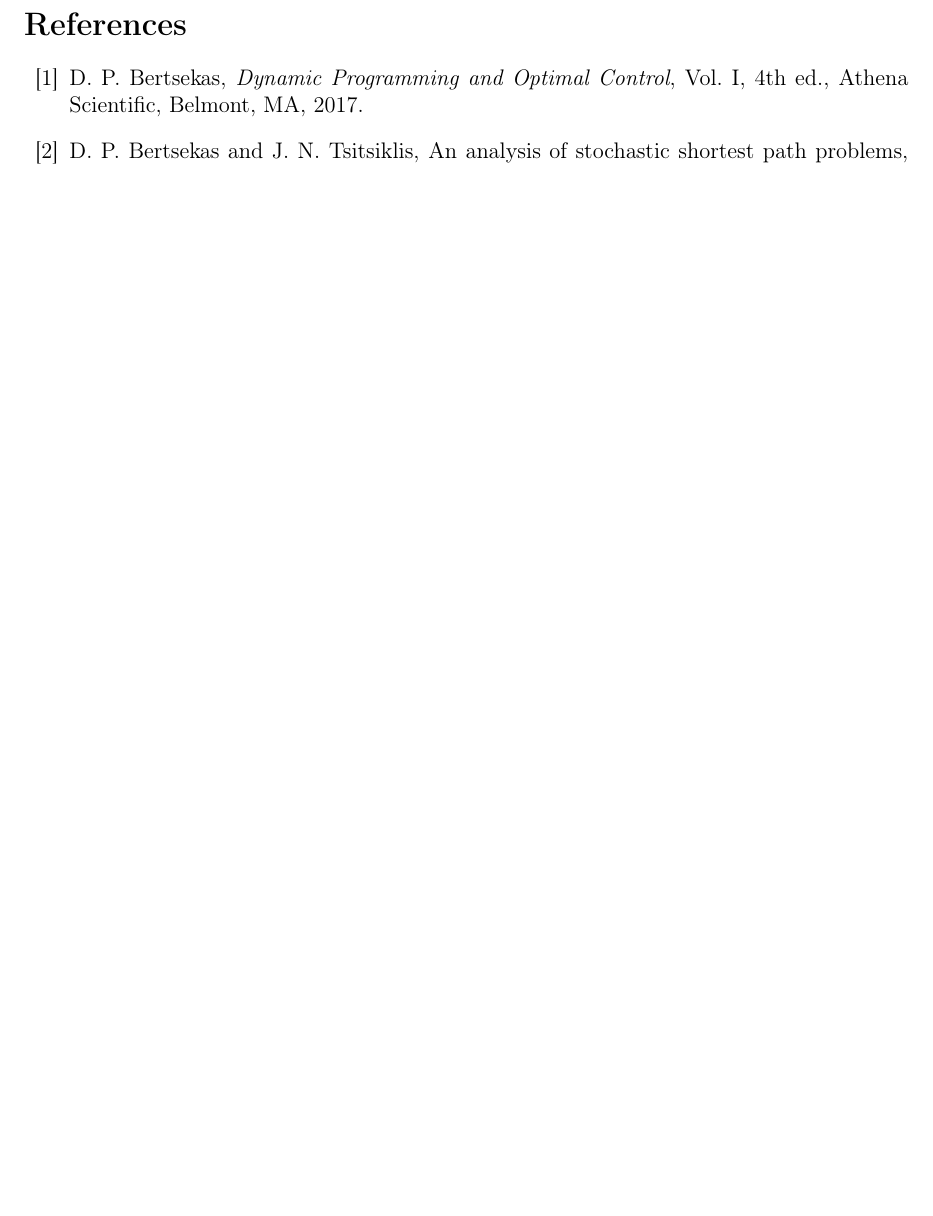
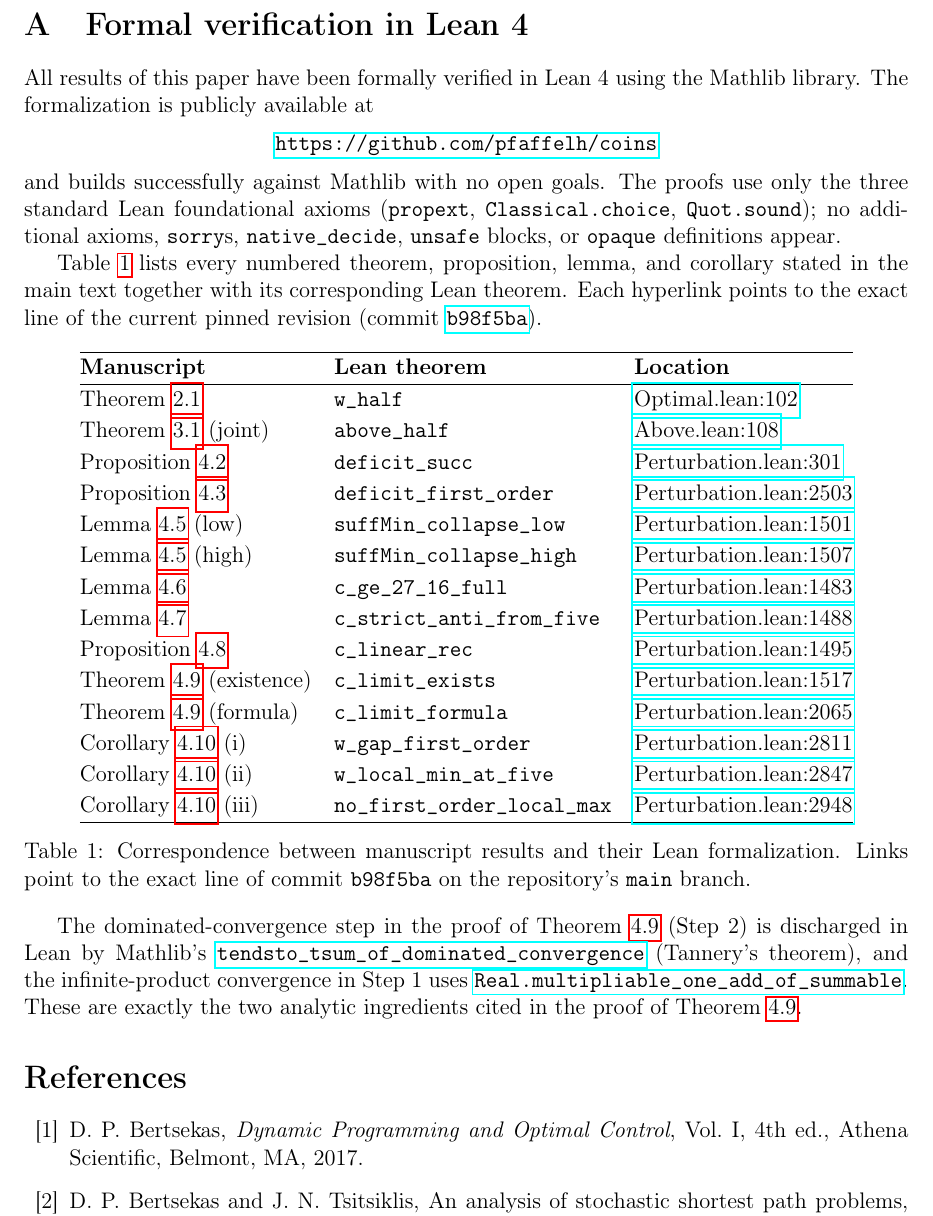
Before and after one commit to pfaffelh/coins, a LaTeX paper (Manuscript/manuscript.tex): part of page 9 of 9 before the commit and part of page 9 of 10 after it, cut at the place of the change, the shorter picture padded with empty space. Compiled offline with pdfLaTeX.

Commit message:
Add Appendix A: formal verification in Lean 4
Documents the Lean formalization of every numbered result in the
paper. Includes:
- Mapping table (Manuscript ↔ Lean theorem) with clickable GitHub
  hrefs to the exact lines of the pinned commit b98f5ba.
- Statement of axiom discipline (only propext, Classical.choice,
  Quot.sound; no sorry/axiom/native_decide/unsafe/opaque).
- Pointers to the two key Mathlib lemmas used in the proof of
  Theorem 4.10: tendsto_tsum_of_dominated_convergence (Tannery) and
  Real.multipliable_one_add_of_summable.

PDF grew from 9 to 10 pages.

Co-Authored-By: Claude Opus 4.7 (1M context) <noreply@anthropic.com>

```diff
--- a/Manuscript/manuscript.tex
+++ b/Manuscript/manuscript.tex
@@ -612,6 +612,94 @@ $<n$ supplying exactly what is needed at level~$n$.
 %\section*{Acknowledgements}
 %% ====================================================================
 
+\appendix
+
+\section{Formal verification in Lean~4}\label{app:lean}
+
+All results of this paper have been formally verified in
+Lean~4 using the Mathlib library.  The formalization is publicly
+available at
+\begin{center}
+  \url{https://github.com/pfaffelh/coins}
+\end{center}
+and builds successfully against Mathlib with no open goals.  The
+proofs use only the three standard Lean foundational axioms
+(\texttt{propext}, \texttt{Classical.choice}, \texttt{Quot.sound});
+no additional axioms, \texttt{sorry}s, \texttt{native\_decide},
+\texttt{unsafe} blocks, or \texttt{opaque} definitions appear.
+
+Table~\ref{tab:lean-map} lists every numbered theorem,
+proposition, lemma, and corollary stated in the main text together
+with its corresponding Lean theorem.  Each hyperlink points to the
+exact line of the current pinned revision
+(commit~\href{https://github.com/pfaffelh/coins/tree/b98f5ba}{\texttt{b98f5ba}}).
+
+\renewcommand{\arraystretch}{1.15}
+\begin{table}[h]
+\centering
+\begin{tabular}{@{}lll@{}}
+\hline
+\textbf{Manuscript} & \textbf{Lean theorem} & \textbf{Location} \\
+\hline
+Theorem~\ref{thm:half} &
+  \texttt{w\_half} &
+  \href{https://github.com/pfaffelh/coins/blob/b98f5ba/CoinsLean/CoinsLean/Optimal.lean\#L102}{Optimal.lean:102} \\
+Theorem~\ref{thm:above} (joint) &
+  \texttt{above\_half} &
+  \href{https://github.com/pfaffelh/coins/blob/b98f5ba/CoinsLean/CoinsLean/Above.lean\#L108}{Above.lean:108} \\
+Proposition~\ref{prop:delta-rec} &
+  \texttt{deficit\_succ} &
+  \href{https://github.com/pfaffelh/coins/blob/b98f5ba/CoinsLean/CoinsLean/Perturbation.lean\#L301}{Perturbation.lean:301} \\
+Proposition~\ref{prop:cn} &
+  \texttt{deficit\_first\_order} &
+  \href{https://github.com/pfaffelh/coins/blob/b98f5ba/CoinsLean/CoinsLean/Perturbation.lean\#L2503}{Perturbation.lean:2503} \\
+Lemma~\ref{lem:collapse} (low) &
+  \texttt{suffMin\_collapse\_low} &
+  \href{https://github.com/pfaffelh/coins/blob/b98f5ba/CoinsLean/CoinsLean/Perturbation.lean\#L1501}{Perturbation.lean:1501} \\
+Lemma~\ref{lem:collapse} (high) &
+  \texttt{suffMin\_collapse\_high} &
+  \href{https://github.com/pfaffelh/coins/blob/b98f5ba/CoinsLean/CoinsLean/Perturbation.lean\#L1507}{Perturbation.lean:1507} \\
+Lemma~\ref{lem:lower} &
+  \texttt{c\_ge\_27\_16\_full} &
+  \href{https://github.com/pfaffelh/coins/blob/b98f5ba/CoinsLean/CoinsLean/Perturbation.lean\#L1483}{Perturbation.lean:1483} \\
+Lemma~\ref{lem:decreasing} &
+  \texttt{c\_strict\_anti\_from\_five} &
+  \href{https://github.com/pfaffelh/coins/blob/b98f5ba/CoinsLean/CoinsLean/Perturbation.lean\#L1488}{Perturbation.lean:1488} \\
+Proposition~\ref{prop:linear} &
+  \texttt{c\_linear\_rec} &
+  \href{https://github.com/pfaffelh/coins/blob/b98f5ba/CoinsLean/CoinsLean/Perturbation.lean\#L1495}{Perturbation.lean:1495} \\
+Theorem~\ref{thm:limit} (existence) &
+  \texttt{c\_limit\_exists} &
+  \href{https://github.com/pfaffelh/coins/blob/b98f5ba/CoinsLean/CoinsLean/Perturbation.lean\#L1517}{Perturbation.lean:1517} \\
+Theorem~\ref{thm:limit} (formula) &
+  \texttt{c\_limit\_formula} &
+  \href{https://github.com/pfaffelh/coins/blob/b98f5ba/CoinsLean/CoinsLean/Perturbation.lean\#L2065}{Perturbation.lean:2065} \\
+Corollary~\ref{cor:shape}~(i) &
+  \texttt{w\_gap\_first\_order} &
+  \href{https://github.com/pfaffelh/coins/blob/b98f5ba/CoinsLean/CoinsLean/Perturbation.lean\#L2811}{Perturbation.lean:2811} \\
+Corollary~\ref{cor:shape}~(ii) &
+  \texttt{w\_local\_min\_at\_five} &
+  \href{https://github.com/pfaffelh/coins/blob/b98f5ba/CoinsLean/CoinsLean/Perturbation.lean\#L2847}{Perturbation.lean:2847} \\
+Corollary~\ref{cor:shape}~(iii) &
+  \texttt{no\_first\_order\_local\_max} &
+  \href{https://github.com/pfaffelh/coins/blob/b98f5ba/CoinsLean/CoinsLean/Perturbation.lean\#L2948}{Perturbation.lean:2948} \\
+\hline
+\end{tabular}
+\caption{Correspondence between manuscript results and their Lean
+  formalization.  Links point to the exact line of
+  commit~\texttt{b98f5ba} on the repository's
+  \texttt{main} branch.}\label{tab:lean-map}
+\end{table}
+
+The dominated-convergence step in the proof of
+Theorem~\ref{thm:limit} (Step~2) is discharged in Lean by
+Mathlib's \href{https://leanprover-community.github.io/mathlib4_docs/Mathlib/Analysis/Normed/Group/Tannery.html}{\texttt{tendsto\_tsum\_of\_dominated\_convergence}}
+(Tannery's theorem), and the infinite-product convergence in
+Step~1 uses
+\href{https://leanprover-community.github.io/mathlib4_docs/Mathlib/Analysis/SpecificLimits/Normed.html}{\texttt{Real.multipliable\_one\_add\_of\_summable}}.
+These are exactly the two analytic ingredients cited in the proof
+of Theorem~\ref{thm:limit}.
+
 \begin{thebibliography}{99}
 
 \bibitem{Bertsekas2017}
```
Also changed, not shown: Manuscript/manuscript.pdf.
